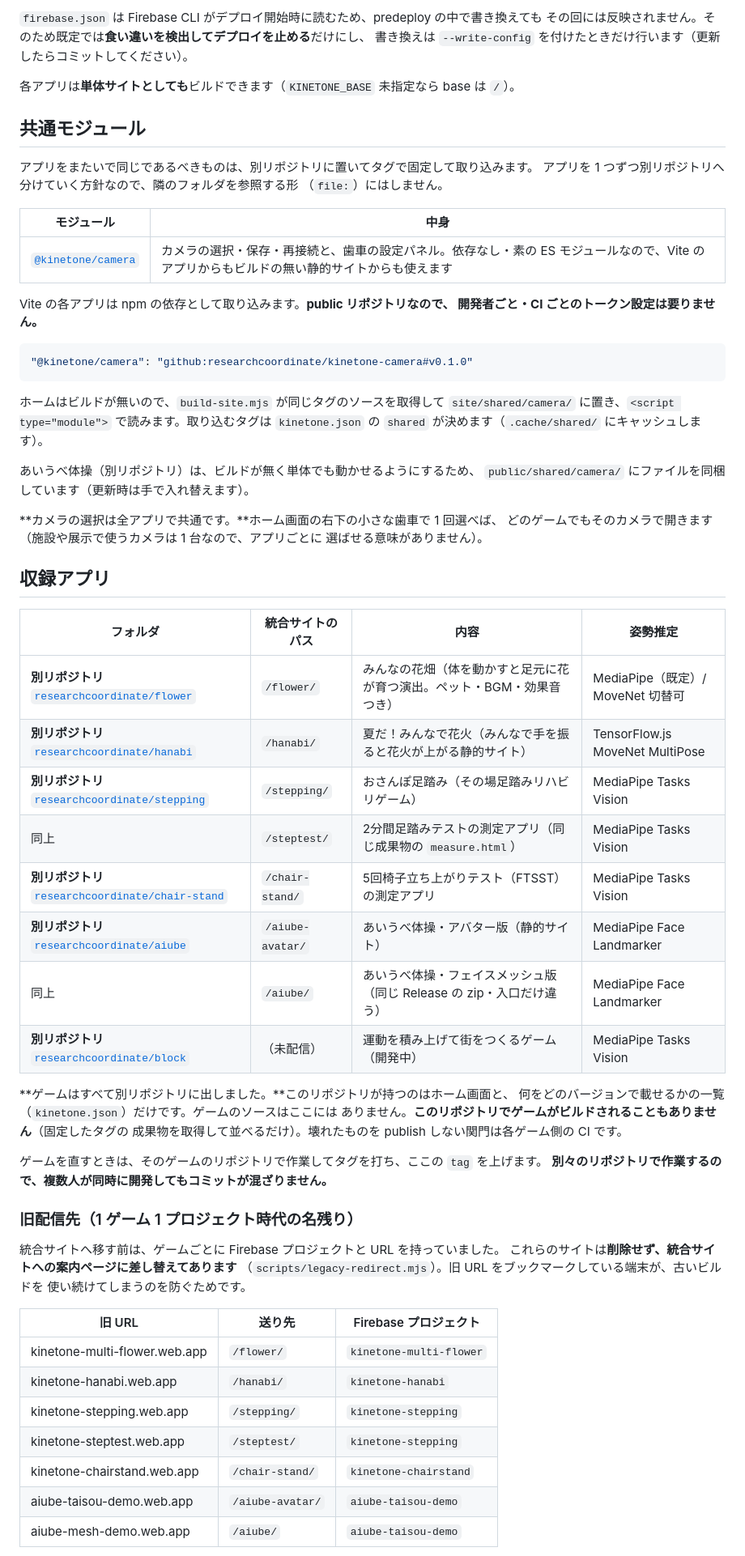
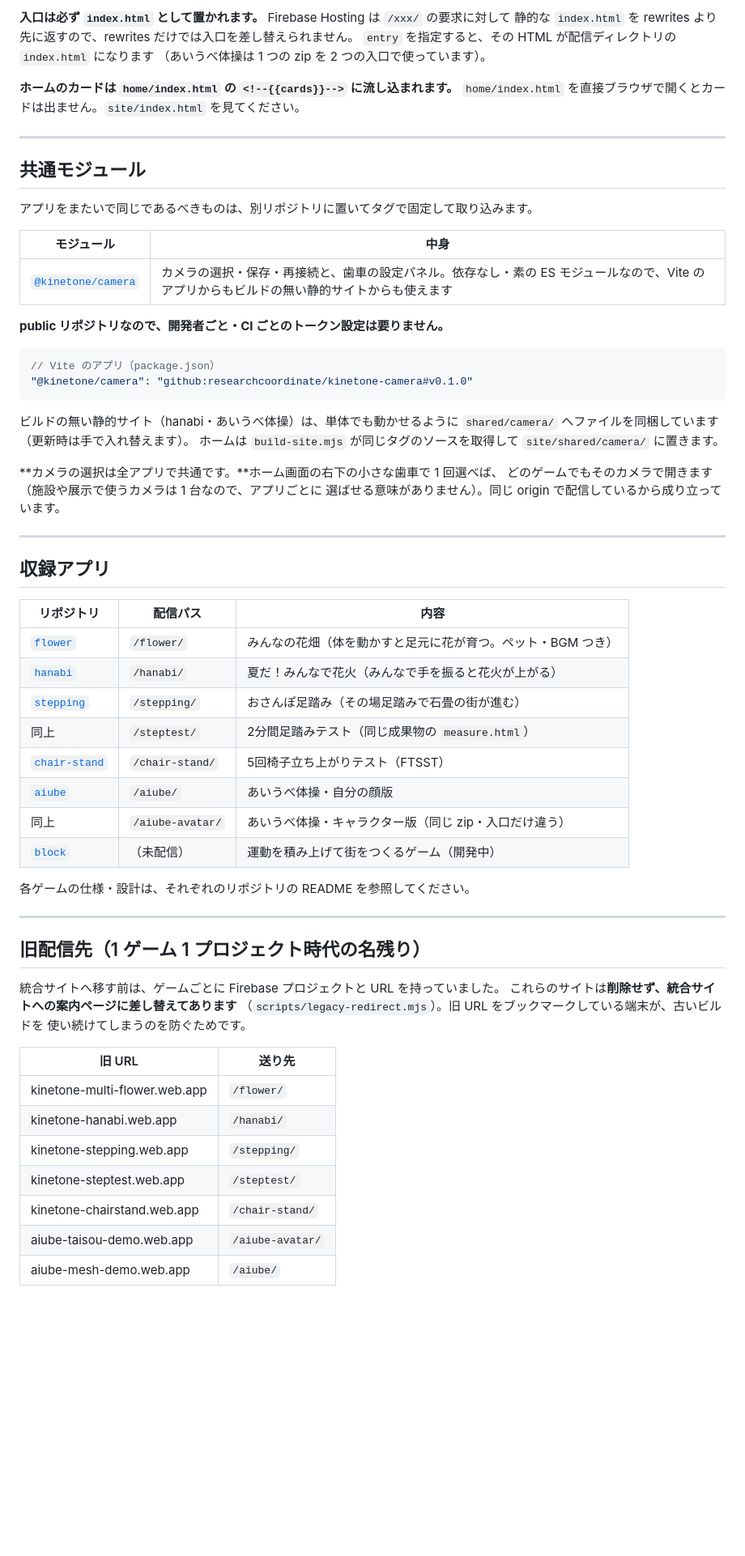
Before and after one commit to researchcoordinate/kinetone, a Markdown page: README.md, the part around one of its changes. Shown at 81% size. Rendered like a GitHub page; blank space fills up the shorter version.

````diff
--- a/README.md
+++ b/README.md
@@ -63,73 +175,70 @@ npx firebase-tools deploy --only hosting   # 統合サイトへ配信（predeplo
 
-`firebase.json` は Firebase CLI がデプロイ開始時に読むため、predeploy の中で書き換えても
-その回には反映されません。そのため既定では**食い違いを検出してデプロイを止める**だけにし、
-書き換えは `--write-config` を付けたときだけ行います（更新したらコミットしてください）。
+**入口は必ず `index.html` として置かれます。** Firebase Hosting は `/xxx/` の要求に対して
+静的な `index.html` を rewrites より先に返すので、rewrites だけでは入口を差し替えられません。
+`entry` を指定すると、その HTML が配信ディレクトリの `index.html` になります
+（あいうべ体操は 1 つの zip を 2 つの入口で使っています）。
 
-各アプリは**単体サイトとしても**ビルドできます（`KINETONE_BASE` 未指定なら base は `/`）。
+**ホームのカードは `home/index.html` の `<!--{{cards}}-->` に流し込まれます。**
+`home/index.html` を直接ブラウザで開くとカードは出ません。`site/index.html` を見てください。
+
+---
 
 ## 共通モジュール
 
 アプリをまたいで同じであるべきものは、別リポジトリに置いてタグで固定して取り込みます。
-アプリを 1 つずつ別リポジトリへ分けていく方針なので、隣のフォルダを参照する形
-（`file:`）にはしません。
 
 | モジュール | 中身 |
 |---|---|
 | [`@kinetone/camera`](https://github.com/researchcoordinate/kinetone-camera) | カメラの選択・保存・再接続と、歯車の設定パネル。依存なし・素の ES モジュールなので、Vite のアプリからもビルドの無い静的サイトからも使えます |
 
-Vite の各アプリは npm の依存として取り込みます。**public リポジトリなので、
-開発者ごと・CI ごとのトークン設定は要りません。**
+**public リポジトリなので、開発者ごと・CI ごとのトークン設定は要りません。**
 
 ```jsonc
+// Vite のアプリ（package.json）
 "@kinetone/camera": "github:researchcoordinate/kinetone-camera#v0.1.0"
 ```
 
-ホームはビルドが無いので、`build-site.mjs` が同じタグのソースを取得して
-`site/shared/camera/` に置き、`<script type="module">` で読みます。取り込むタグは
-`kinetone.json` の `shared` が決めます（`.cache/shared/` にキャッシュします）。
-
-あいうべ体操（別リポジトリ）は、ビルドが無く単体でも動かせるようにするため、
-`public/shared/camera/` にファイルを同梱しています（更新時は手で入れ替えます）。
+ビルドの無い静的サイト（hanabi・あいうべ体操）は、単体でも動かせるように
+`shared/camera/` へファイルを同梱しています（更新時は手で入れ替えます）。
+ホームは `build-site.mjs` が同じタグのソースを取得して `site/shared/camera/` に置きます。
 
 **カメラの選択は全アプリで共通です。**ホーム画面の右下の小さな歯車で 1 回選べば、
 どのゲームでもそのカメラで開きます（施設や展示で使うカメラは 1 台なので、アプリごとに
-選ばせる意味がありません）。
+選ばせる意味がありません）。同じ origin で配信しているから成り立っています。
+
+---
 
 ## 収録アプリ
 
-| フォルダ | 統合サイトのパス | 内容 | 姿勢推定 |
-|---|---|---|---|
-| **別リポジトリ** [`researchcoordinate/flower`](https://github.com/researchcoordinate/flower) | `/flower/` | みんなの花畑（体を動かすと足元に花が育つ演出。ペット・BGM・効果音つき） | MediaPipe（既定）/ MoveNet 切替可 |
-| **別リポジトリ** [`researchcoordinate/hanabi`](https://github.com/researchcoordinate/hanabi) | `/hanabi/` | 夏だ！みんなで花火（みんなで手を振ると花火が上がる静的サイト） | TensorFlow.js MoveNet MultiPose |
-| **別リポジトリ** [`researchcoordinate/stepping`](https://github.com/researchcoordinate/stepping) | `/stepping/` | おさんぽ足踏み（その場足踏みリハビリゲーム） | MediaPipe Tasks Vision |
-| 同上 | `/steptest/` | 2分間足踏みテストの測定アプリ（同じ成果物の `measure.html`） | MediaPipe Tasks Vision |
-| **別リポジトリ** [`researchcoordinate/chair-stand`](https://github.com/researchcoordinate/chair-stand) | `/chair-stand/` | 5回椅子立ち上がりテスト（FTSST）の測定アプリ | MediaPipe Tasks Vision |
-| **別リポジトリ** [`researchcoordinate/aiube`](https://github.com/researchcoordinate/aiube) | `/aiube-avatar/` | あいうべ体操・アバター版（静的サイト） | MediaPipe Face Landmarker |
-| 同上 | `/aiube/` | あいうべ体操・フェイスメッシュ版（同じ Release の zip・入口だけ違う） | MediaPipe Face Landmarker |
-| **別リポジトリ** [`researchcoordinate/block`](https://github.com/researchcoordinate/block) | （未配信） | 運動を積み上げて街をつくるゲーム（開発中） | MediaPipe Tasks Vision |
+| リポジトリ | 配信パス | 内容 |
+|---|---|---|
+| [`flower`](https://github.com/researchcoordinate/flower) | `/flower/` | みんなの花畑（体を動かすと足元に花が育つ。ペット・BGM つき） |
+| [`hanabi`](https://github.com/researchcoordinate/hanabi) | `/hanabi/` | 夏だ！みんなで花火（みんなで手を振ると花火が上がる） |
+| [`stepping`](https://github.com/researchcoordinate/stepping) | `/stepping/` | おさんぽ足踏み（その場足踏みで石畳の街が進む） |
+| 同上 | `/steptest/` | 2分間足踏みテスト（同じ成果物の `measure.html`） |
+| [`chair-stand`](https://github.com/researchcoordinate/chair-stand) | `/chair-stand/` | 5回椅子立ち上がりテスト（FTSST） |
+| [`aiube`](https://github.com/researchcoordinate/aiube) | `/aiube/` | あいうべ体操・自分の顔版 |
+| 同上 | `/aiube-avatar/` | あいうべ体操・キャラクター版（同じ zip・入口だけ違う） |
+| [`block`](https://github.com/researchcoordinate/block) | （未配信） | 運動を積み上げて街をつくるゲーム（開発中） |
 
-**ゲームはすべて別リポジトリに出しました。**このリポジトリが持つのはホーム画面と、
-何をどのバージョンで載せるかの一覧（`kinetone.json`）だけです。ゲームのソースはここには
-ありません。**このリポジトリでゲームがビルドされることもありません**（固定したタグの
-成果物を取得して並べるだけ）。壊れたものを publish しない関門は各ゲーム側の CI です。
+各ゲームの仕様・設計は、それぞれのリポジトリの README を参照してください。
 
-ゲームを直すときは、そのゲームのリポジトリで作業してタグを打ち、ここの `tag` を上げます。
-**別々のリポジトリで作業するので、複数人が同時に開発してもコミットが混ざりません。**
+---
 
-### 旧配信先（1 ゲーム 1 プロジェクト時代の名残り）
+## 旧配信先（1 ゲーム 1 プロジェクト時代の名残り）
 
 統合サイトへ移す前は、ゲームごとに Firebase プロジェクトと URL を持っていました。
 これらのサイトは**削除せず、統合サイトへの案内ページに差し替えてあります**
 （`scripts/legacy-redirect.mjs`）。旧 URL をブックマークしている端末が、古いビルドを
 使い続けてしまうのを防ぐためです。
 
-| 旧 URL | 送り先 | Firebase プロジェクト |
-|---|---|---|
-| kinetone-multi-flower.web.app | `/flower/` | `kinetone-multi-flower` |
-| kinetone-hanabi.web.app | `/hanabi/` | `kinetone-hanabi` |
-| kinetone-stepping.web.app | `/stepping/` | `kinetone-stepping` |
-| kinetone-steptest.web.app | `/steptest/` | `kinetone-stepping` |
-| kinetone-chairstand.web.app | `/chair-stand/` | `kinetone-chairstand` |
-| aiube-taisou-demo.web.app | `/aiube-avatar/` | `aiube-taisou-demo` |
-| aiube-mesh-demo.web.app | `/aiube/` | `aiube-taisou-demo` |
+| 旧 URL | 送り先 |
+|---|---|
+| kinetone-multi-flower.web.app | `/flower/` |
+| kinetone-hanabi.web.app | `/hanabi/` |
+| kinetone-stepping.web.app | `/stepping/` |
+| kinetone-steptest.web.app | `/steptest/` |
+| kinetone-chairstand.web.app | `/chair-stand/` |
+| aiube-taisou-demo.web.app | `/aiube-avatar/` |
+| aiube-mesh-demo.web.app | `/aiube/` |
 
````
Also changed, not shown: other parts of README.md (+169 -67 lines).
